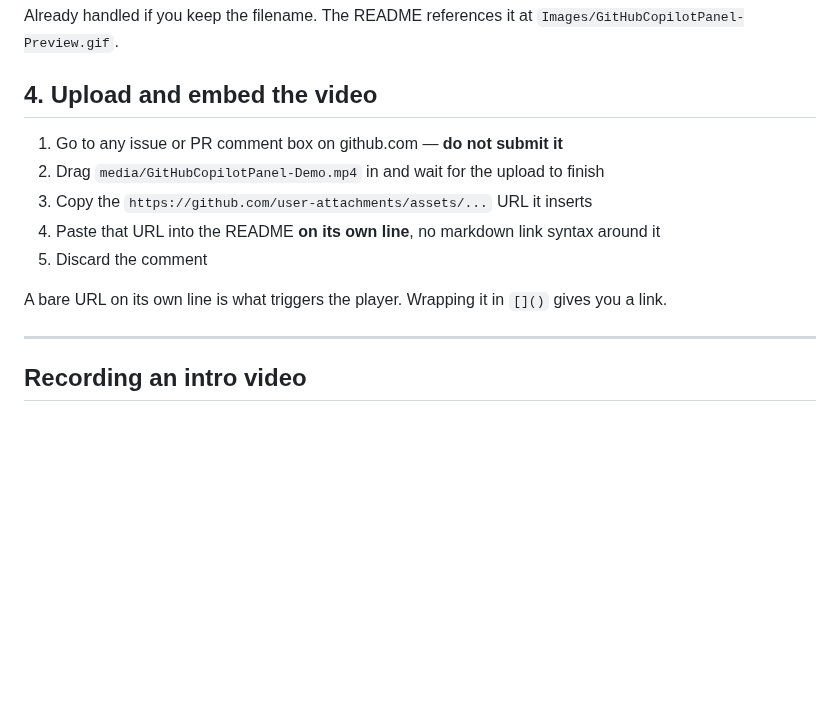
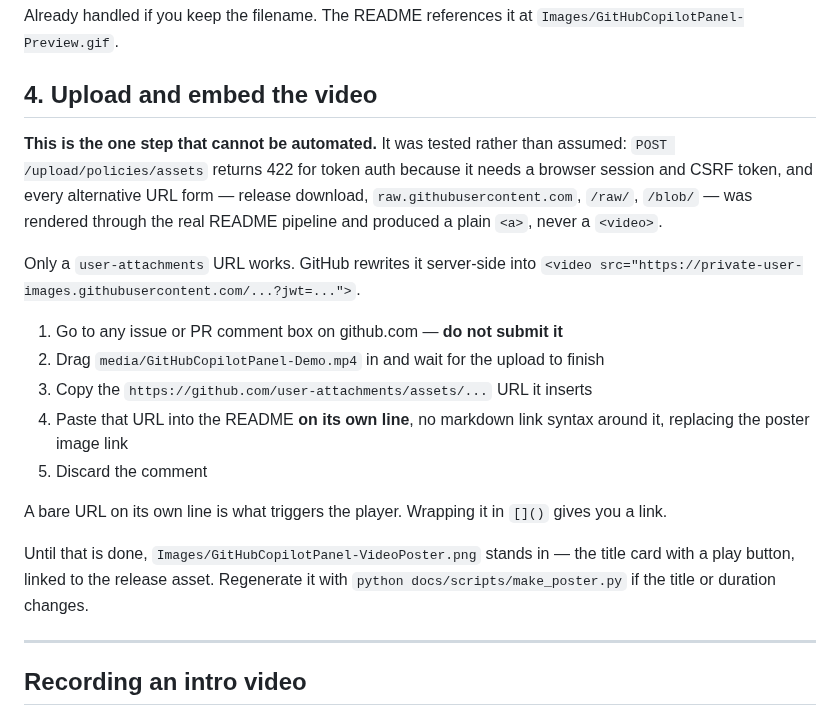
Before and after one commit to microsoft/GitHubCopilotPanel, a Markdown page: docs/PREVIEW.md, the part around the change. Drawn GitHub-style; blank space fills up the shorter version.

```diff
--- a/docs/PREVIEW.md
+++ b/docs/PREVIEW.md
@@ -55,14 +55,28 @@ Already handled if you keep the filename. The README references it at
 
 ## 4. Upload and embed the video
 
+**This is the one step that cannot be automated.** It was tested rather than
+assumed: `POST /upload/policies/assets` returns 422 for token auth because it
+needs a browser session and CSRF token, and every alternative URL form —
+release download, `raw.githubusercontent.com`, `/raw/`, `/blob/` — was rendered
+through the real README pipeline and produced a plain `<a>`, never a `<video>`.
+
+Only a `user-attachments` URL works. GitHub rewrites it server-side into
+`<video src="https://private-user-images.githubusercontent.com/...?jwt=...">`.
+
 1. Go to any issue or PR comment box on github.com — **do not submit it**
 2. Drag `media/GitHubCopilotPanel-Demo.mp4` in and wait for the upload to finish
 3. Copy the `https://github.com/user-attachments/assets/...` URL it inserts
-4. Paste that URL into the README **on its own line**, no markdown link syntax around it
+4. Paste that URL into the README **on its own line**, no markdown link syntax
+   around it, replacing the poster image link
 5. Discard the comment
 
-A bare URL on its own line is what triggers the player. Wrapping it in `[]()` gives you
-a link.
+A bare URL on its own line is what triggers the player. Wrapping it in `[]()`
+gives you a link.
+
+Until that is done, `Images/GitHubCopilotPanel-VideoPoster.png` stands in — the
+title card with a play button, linked to the release asset. Regenerate it with
+`python docs/scripts/make_poster.py` if the title or duration changes.
 
 ---
 
```
Also changed, not shown: README.md (+10 -5 lines), Images/GitHubCopilotPanel-VideoPoster.png (added), 1 other file.
